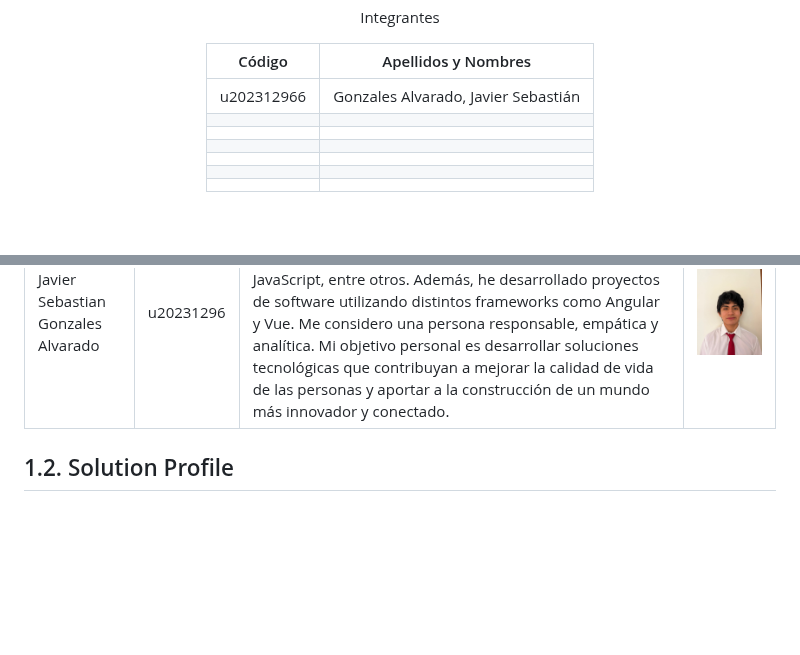
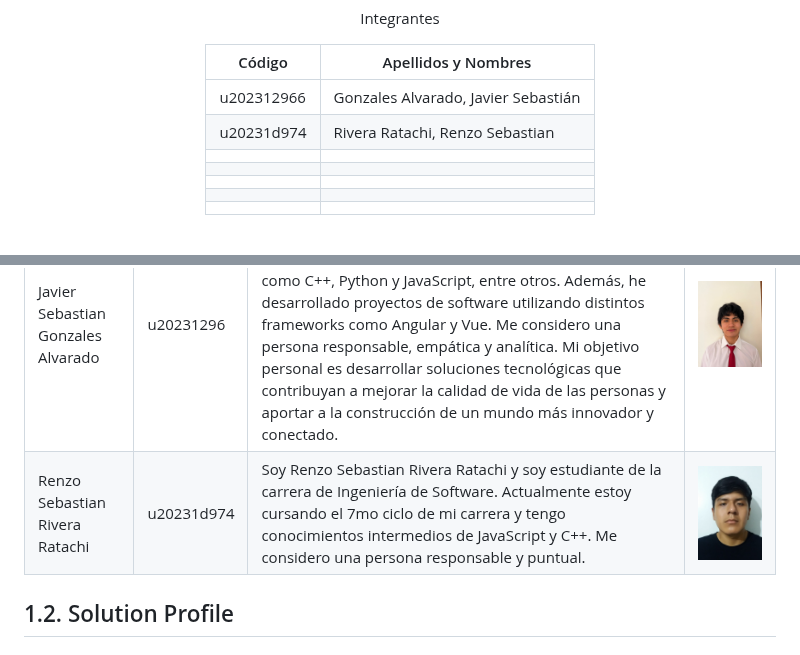
Before and after one commit to ArquiEmergentes/tarjepafi-report, a Markdown page: README.md, 2 parts joined by grey strips. GitHub-like rendering; pictures changed too: assets/fotorenzo.jpg (added); blank space fills up the shorter version.

```diff
--- a/README.md
+++ b/README.md
@@ -49,8 +49,8 @@ Integrantes
       <td style="border: none; padding: 4px;">Gonzales Alvarado, Javier Sebastián</td>
     </tr>
     <tr>
-      <td style="border: none; padding: 4px; font-weight: bold;"></td>
-      <td style="border: none; padding: 4px;"></td>
+      <td style="border: none; padding: 4px; font-weight: bold;">u20231d974</td>
+      <td style="border: none; padding: 4px;">Rivera Ratachi, Renzo Sebastian</td>
     </tr>
     <tr>
       <td style="border: none; padding: 4px; font-weight: bold;"></td>
@@ -212,7 +212,7 @@ Promovemos la innovación tecnológica como medio para mejorar la experiencia un
 |  Nombres y Apellidos |    Codigo   | Descripción | Foto |
 |----------------------|-------------|-------------|------|
 | Javier Sebastian Gonzales Alvarado | u20231296 | Mi nombre es Javier Gonzales, soy estudiante de Ingeniería de Software de séptimo ciclo. Tengo conocimientos en diversos lenguajes de programación como C++, Python y JavaScript, entre otros. Además, he desarrollado proyectos de software utilizando distintos frameworks como Angular y Vue. Me considero una persona responsable, empática y analítica. Mi objetivo personal es desarrollar soluciones tecnológicas que contribuyan a mejorar la calidad de vida de las personas y aportar a la construcción de un mundo más innovador y conectado. |![Foto](assets/fotoGonzales.jpeg)|
-
+| Renzo Sebastian Rivera Ratachi | u20231d974 | Soy Renzo Sebastian Rivera Ratachi y soy estudiante de la carrera de Ingeniería de Software. Actualmente estoy cursando el 7mo ciclo de mi carrera y tengo conocimientos intermedios de JavaScript y C++. Me considero una persona responsable y puntual.  |![Foto](assets/fotorenzo.jpg)|
 
 ## 1.2. Solution Profile
 
```
Also changed, not shown: other parts of README.md (+11 -5 lines).
